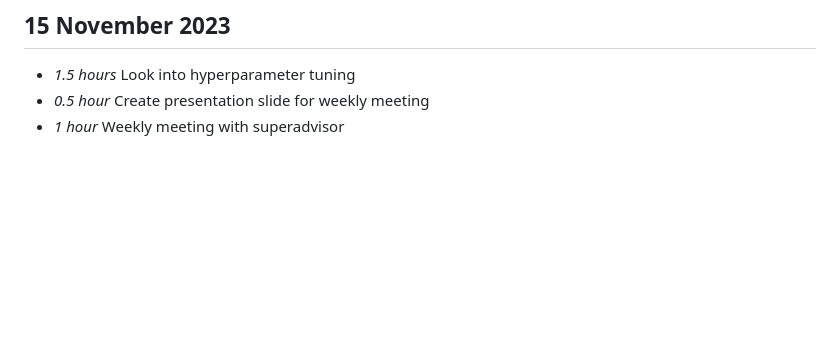
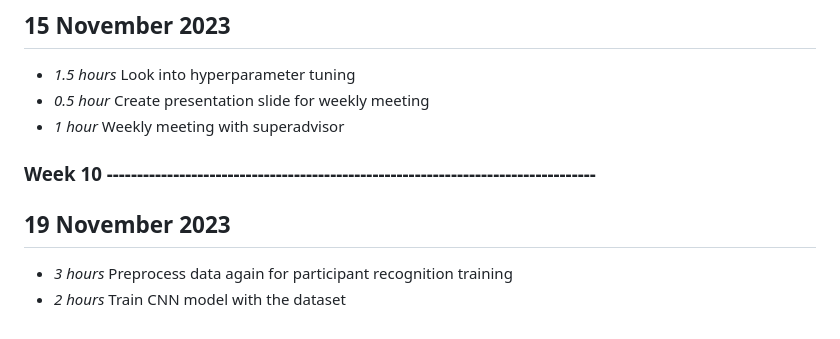
Before and after one commit to Boondirek-Kanjanapongporn/Privacy-Preservation-in-Human-Motion-Analysis, a Markdown page: timelog.md, the part around the change. Drawn GitHub-style; blank space fills up the shorter version.

Commit message:
[UPDATE] week10

```diff
--- a/timelog.md
+++ b/timelog.md
@@ -165,3 +165,8 @@
 * *1.5 hours* Look into hyperparameter tuning
 * *0.5 hour* Create presentation slide for weekly meeting
 * *1 hour* Weekly meeting with superadvisor
+
+### Week 10 ---------------------------------------------------------------------------------
+## 19 November 2023
+* *3 hours* Preprocess data again for participant recognition training
+* *2 hours* Train CNN model with the dataset
```
